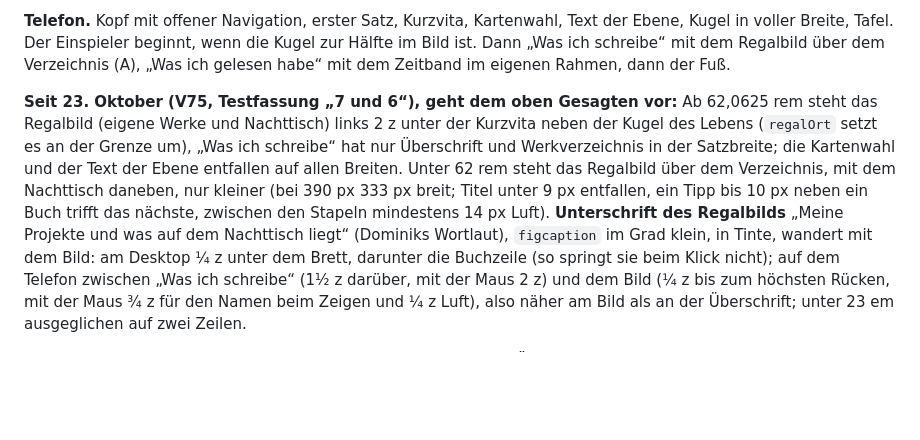
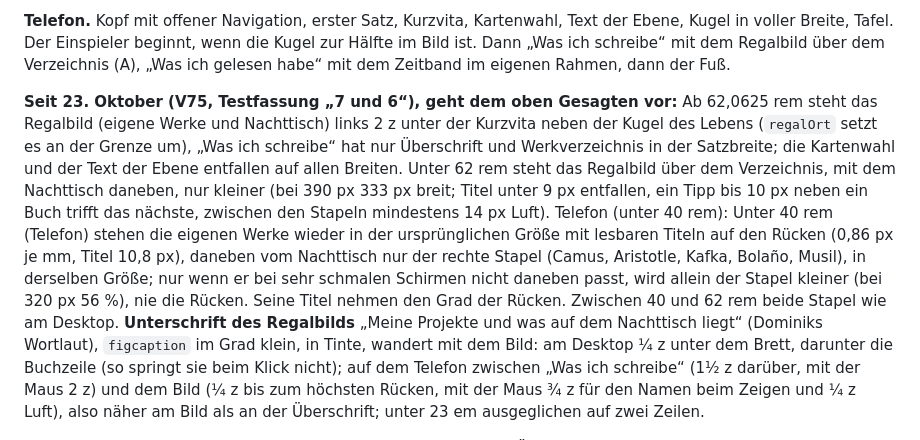
Before and after one commit to dominikjaekel95-ai/Autorenwebsite, a Markdown page: docs/gestaltung-website-c.md, the part around the change. Drawn GitHub-style; blank space fills up the shorter version.

```diff
--- a/docs/gestaltung-website-c.md
+++ b/docs/gestaltung-website-c.md
@@ -1062,7 +1062,7 @@ Im Kopf jeder Seite `<link rel="preload" href="schrift/vollkorn.woff2" as="font"
 
 **Telefon.** Kopf mit offener Navigation, erster Satz, Kurzvita, Kartenwahl, Text der Ebene, Kugel in voller Breite, Tafel. Der Einspieler beginnt, wenn die Kugel zur Hälfte im Bild ist. Dann „Was ich schreibe“ mit dem Regalbild über dem Verzeichnis (A), „Was ich gelesen habe“ mit dem Zeitband im eigenen Rahmen, dann der Fuß.
 
-**Seit 23. Oktober (V75, Testfassung „7 und 6“), geht dem oben Gesagten vor:** Ab 62,0625 rem steht das Regalbild (eigene Werke und Nachttisch) links 2 z unter der Kurzvita neben der Kugel des Lebens (`regalOrt` setzt es an der Grenze um), „Was ich schreibe“ hat nur Überschrift und Werkverzeichnis in der Satzbreite; die Kartenwahl und der Text der Ebene entfallen auf allen Breiten. Unter 62 rem steht das Regalbild über dem Verzeichnis, mit dem Nachttisch daneben, nur kleiner (bei 390 px 333 px breit; Titel unter 9 px entfallen, ein Tipp bis 10 px neben ein Buch trifft das nächste, zwischen den Stapeln mindestens 14 px Luft).
+**Seit 23. Oktober (V75, Testfassung „7 und 6“), geht dem oben Gesagten vor:** Ab 62,0625 rem steht das Regalbild (eigene Werke und Nachttisch) links 2 z unter der Kurzvita neben der Kugel des Lebens (`regalOrt` setzt es an der Grenze um), „Was ich schreibe“ hat nur Überschrift und Werkverzeichnis in der Satzbreite; die Kartenwahl und der Text der Ebene entfallen auf allen Breiten. Unter 62 rem steht das Regalbild über dem Verzeichnis, mit dem Nachttisch daneben, nur kleiner (bei 390 px 333 px breit; Titel unter 9 px entfallen, ein Tipp bis 10 px neben ein Buch trifft das nächste, zwischen den Stapeln mindestens 14 px Luft). Telefon (unter 40 rem): Unter 40 rem (Telefon) stehen die eigenen Werke wieder in der ursprünglichen Größe mit lesbaren Titeln auf den Rücken (0,86 px je mm, Titel 10,8 px), daneben vom Nachttisch nur der rechte Stapel (Camus, Aristotle, Kafka, Bolaño, Musil), in derselben Größe; nur wenn er bei sehr schmalen Schirmen nicht daneben passt, wird allein der Stapel kleiner (bei 320 px 56 %), nie die Rücken. Seine Titel nehmen den Grad der Rücken. Zwischen 40 und 62 rem beide Stapel wie am Desktop.
 **Unterschrift des Regalbilds** „Meine Projekte und was auf dem Nachttisch liegt“ (Dominiks Wortlaut), `figcaption` im Grad klein, in Tinte, wandert mit dem Bild: am Desktop ¼ z unter dem Brett, darunter die Buchzeile (so springt sie beim Klick nicht); auf dem Telefon zwischen „Was ich schreibe“ (1½ z darüber, mit der Maus 2 z) und dem Bild (¼ z bis zum höchsten Rücken, mit der Maus ¾ z für den Namen beim Zeigen und ¼ z Luft), also näher am Bild als an der Überschrift; unter 23 em ausgeglichen auf zwei Zeilen.
 
 **Erster Bildschirm bei 1440 × 900:** fünf Grade (Einstieg, groß, Überschrift, Text, klein), rund 7 unterstrichene Wörter, kein Grau außer einem leisen „später“ am Ende des Einspielers.
```
Also changed, not shown: docs/dominik-vorgaben.md (+4 -4 lines), website-c/werkzeuge/aenderungsprotokoll.md (+3 -0 lines).
